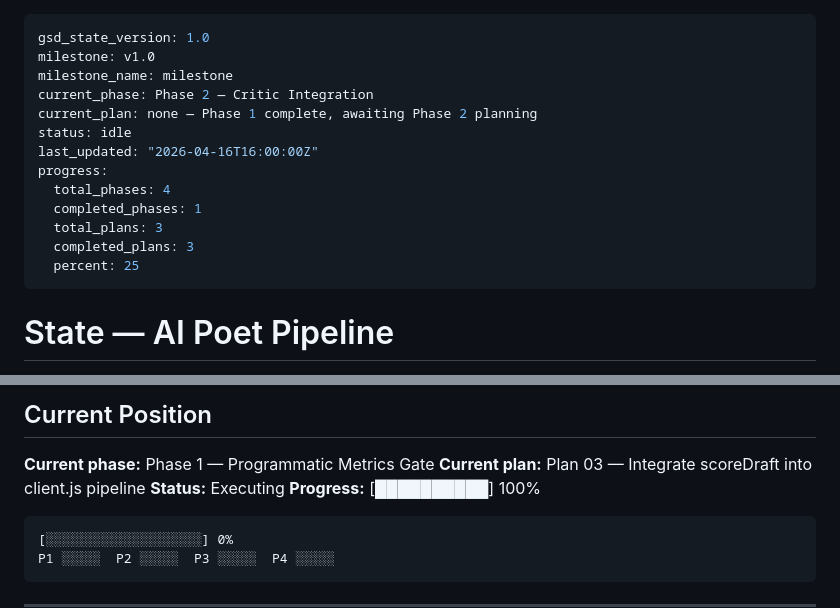
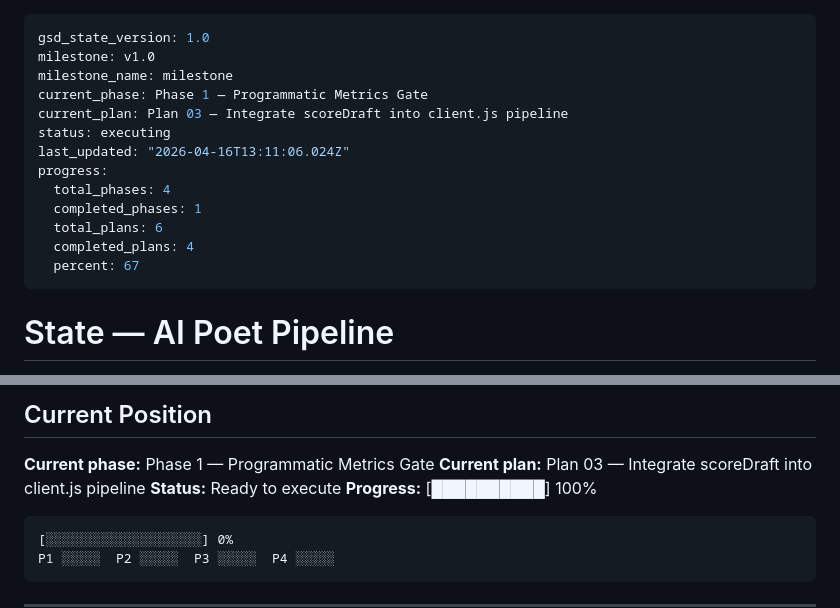
Before and after one commit to papavini/moyapesnya, a Markdown page: .planning/STATE.md, 2 parts joined by grey strips. Drawn GitHub-style.

````diff
--- a/.planning/STATE.md
+++ b/.planning/STATE.md
@@ -2,16 +2,16 @@
 gsd_state_version: 1.0
 milestone: v1.0
 milestone_name: milestone
-current_phase: Phase 2 — Critic Integration
-current_plan: none — Phase 1 complete, awaiting Phase 2 planning
-status: idle
-last_updated: "2026-04-16T16:00:00Z"
+current_phase: Phase 1 — Programmatic Metrics Gate
+current_plan: Plan 03 — Integrate scoreDraft into client.js pipeline
+status: executing
+last_updated: "2026-04-16T13:11:06.024Z"
 progress:
   total_phases: 4
   completed_phases: 1
-  total_plans: 3
-  completed_plans: 3
-  percent: 25
+  total_plans: 6
+  completed_plans: 4
+  percent: 67
 ---
 
 # State — AI Poet Pipeline
@@ -32,7 +32,7 @@ progress:
 
 **Current phase:** Phase 1 — Programmatic Metrics Gate
 **Current plan:** Plan 03 — Integrate scoreDraft into client.js pipeline
-**Status:** Executing
+**Status:** Ready to execute
 **Progress:** [██████████] 100%
 
 ```
````
